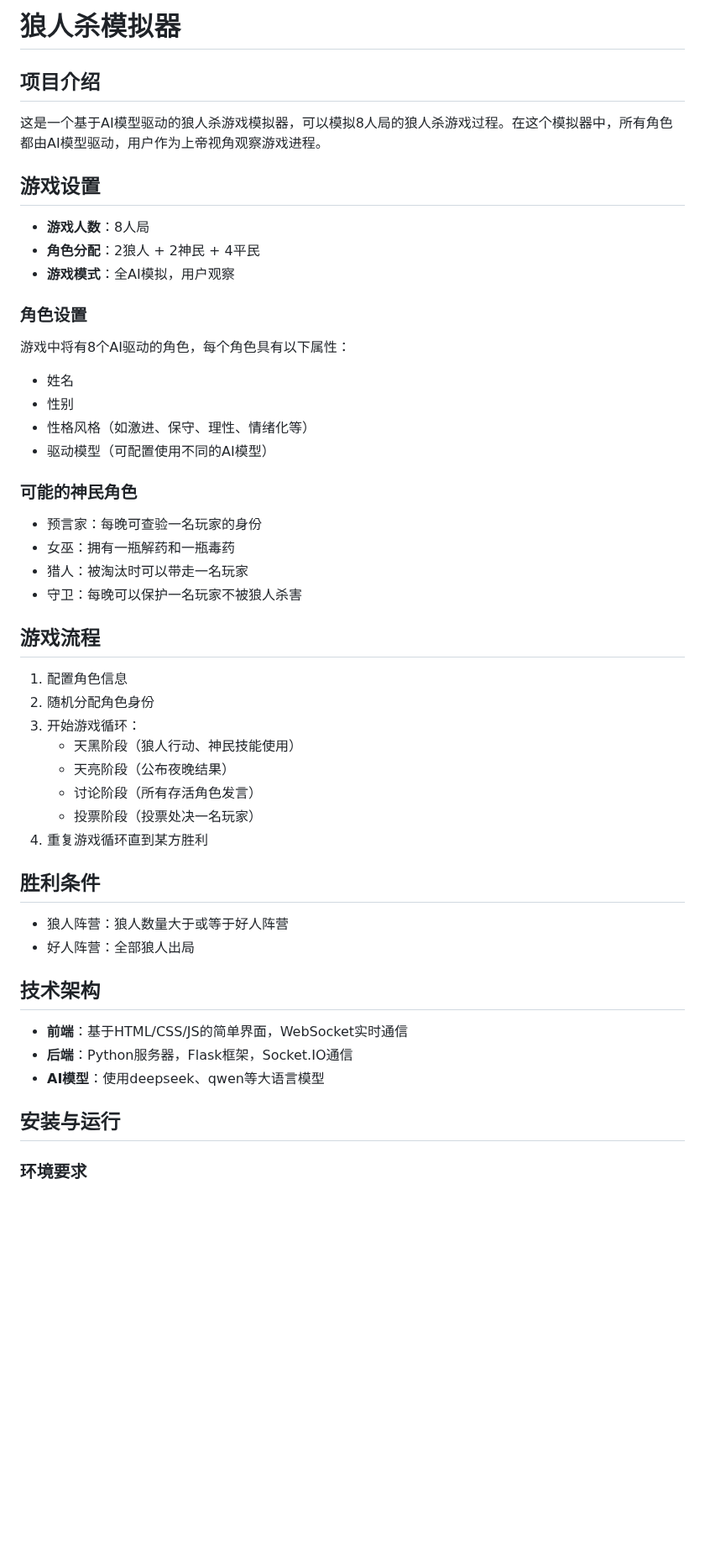
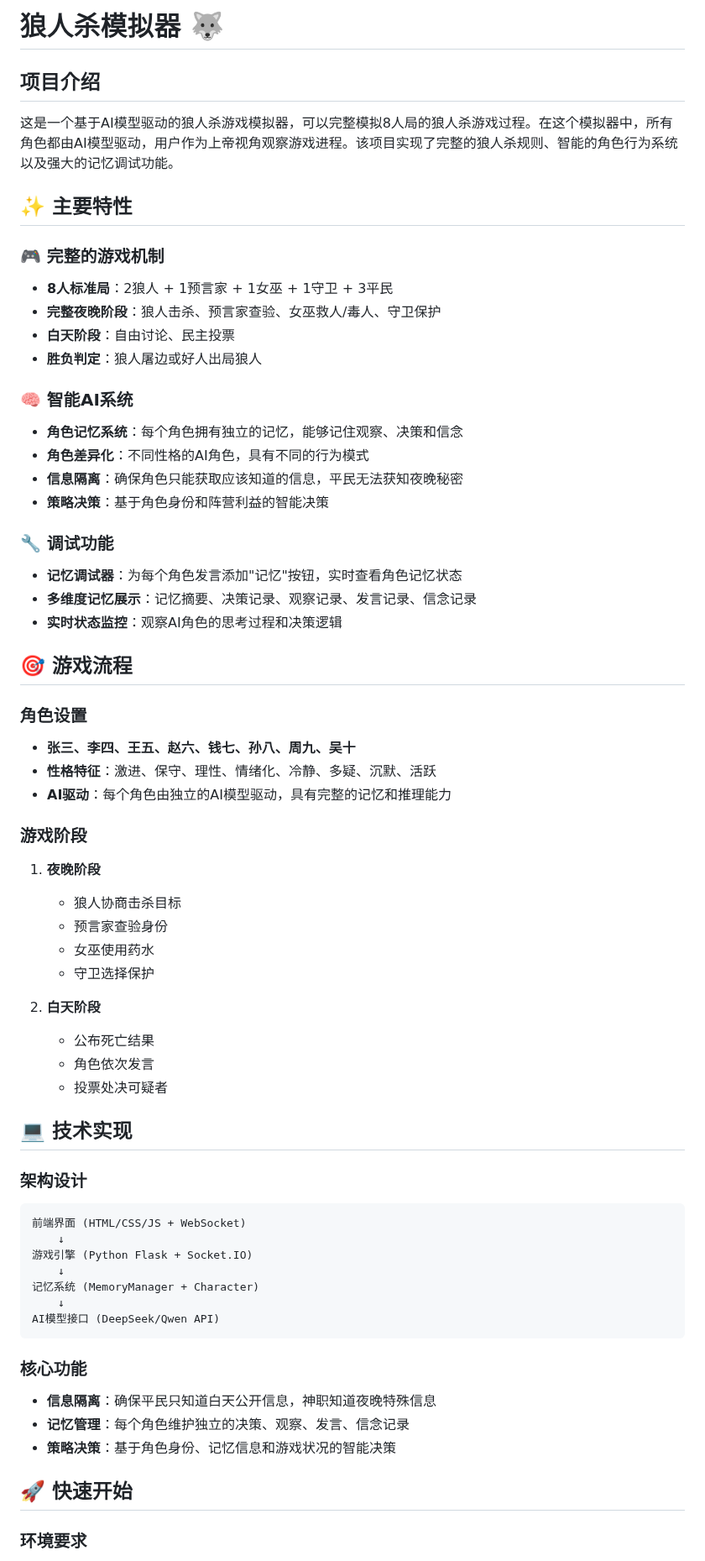
Before and after one commit to rogerzhang666/WerewolfSimulator, a Markdown page: README.md, the part around one of its changes. Shown at 84% size. Drawn GitHub-style; blank space fills up the shorter version.

````diff
--- a/README.md
+++ b/README.md
@@ -1,44 +1,65 @@
-# 狼人杀模拟器
+# 狼人杀模拟器 🐺
 
 ## 项目介绍
-这是一个基于AI模型驱动的狼人杀游戏模拟器，可以模拟8人局的狼人杀游戏过程。在这个模拟器中，所有角色都由AI模型驱动，用户作为上帝视角观察游戏进程。
 
-## 游戏设置
-- **游戏人数**：8人局
-- **角色分配**：2狼人 + 2神民 + 4平民
-- **游戏模式**：全AI模拟，用户观察
+这是一个基于AI模型驱动的狼人杀游戏模拟器，可以完整模拟8人局的狼人杀游戏过程。在这个模拟器中，所有角色都由AI模型驱动，用户作为上帝视角观察游戏进程。该项目实现了完整的狼人杀规则、智能的角色行为系统以及强大的记忆调试功能。
+
+## ✨ 主要特性
+
+### 🎮 完整的游戏机制
+- **8人标准局**：2狼人 + 1预言家 + 1女巫 + 1守卫 + 3平民
+- **完整夜晚阶段**：狼人击杀、预言家查验、女巫救人/毒人、守卫保护
+- **白天阶段**：自由讨论、民主投票
+- **胜负判定**：狼人屠边或好人出局狼人
+
+### 🧠 智能AI系统
+- **角色记忆系统**：每个角色拥有独立的记忆，能够记住观察、决策和信念
+- **角色差异化**：不同性格的AI角色，具有不同的行为模式
+- **信息隔离**：确保角色只能获取应该知道的信息，平民无法获知夜晚秘密
+- **策略决策**：基于角色身份和阵营利益的智能决策
+
+### 🔧 调试功能
+- **记忆调试器**：为每个角色发言添加"记忆"按钮，实时查看角色记忆状态
+- **多维度记忆展示**：记忆摘要、决策记录、观察记录、发言记录、信念记录
+- **实时状态监控**：观察AI角色的思考过程和决策逻辑
+
+## 🎯 游戏流程
 
 ### 角色设置
-游戏中将有8个AI驱动的角色，每个角色具有以下属性：
-- 姓名
-- 性别
-- 性格风格（如激进、保守、理性、情绪化等）
-- 驱动模型（可配置使用不同的AI模型）
+- **张三、李四、王五、赵六、钱七、孙八、周九、吴十**
+- **性格特征**：激进、保守、理性、情绪化、冷静、多疑、沉默、活跃
+- **AI驱动**：每个角色由独立的AI模型驱动，具有完整的记忆和推理能力
 
-### 可能的神民角色
-- 预言家：每晚可查验一名玩家的身份
-- 女巫：拥有一瓶解药和一瓶毒药
-- 猎人：被淘汰时可以带走一名玩家
-- 守卫：每晚可以保护一名玩家不被狼人杀害
+### 游戏阶段
+1. **夜晚阶段**
+   - 狼人协商击杀目标
+   - 预言家查验身份
+   - 女巫使用药水
+   - 守卫选择保护
 
-## 游戏流程
-1. 配置角色信息
-2. 随机分配角色身份
-3. 开始游戏循环：
-   - 天黑阶段（狼人行动、神民技能使用）
-   - 天亮阶段（公布夜晚结果）
-   - 讨论阶段（所有存活角色发言）
-   - 投票阶段（投票处决一名玩家）
-4. 重复游戏循环直到某方胜利
+2. **白天阶段**
+   - 公布死亡结果
+   - 角色依次发言
+   - 投票处决可疑者
 
-## 胜利条件
-- 狼人阵营：狼人数量大于或等于好人阵营
-- 好人阵营：全部狼人出局
+## 💻 技术实现
 
-## 技术架构
-- **前端**：基于HTML/CSS/JS的简单界面，WebSocket实时通信
-- **后端**：Python服务器，Flask框架，Socket.IO通信
-- **AI模型**：使用deepseek、qwen等大语言模型
+### 架构设计
+```
+前端界面 (HTML/CSS/JS + WebSocket)
+    ↓
+游戏引擎 (Python Flask + Socket.IO)
+    ↓
+记忆系统 (MemoryManager + Character)
+    ↓
+AI模型接口 (DeepSeek/Qwen API)
+```
 
-## 安装与运行
+### 核心功能
+- **信息隔离**：确保平民只知道白天公开信息，神职知道夜晚特殊信息
+- **记忆管理**：每个角色维护独立的决策、观察、发言、信念记录
+- **策略决策**：基于角色身份、记忆信息和游戏状况的智能决策
+
+## 🚀 快速开始
+
 ### 环境要求
````
Also changed, not shown: other parts of README.md (+79 -49 lines).
